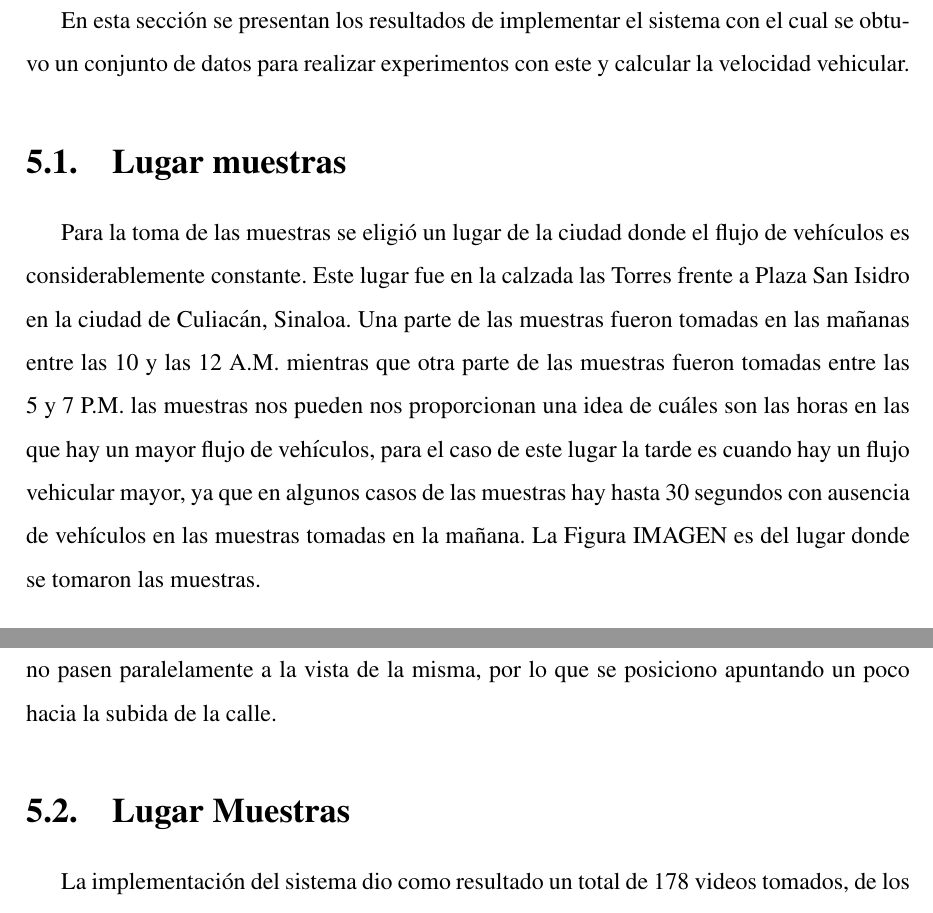
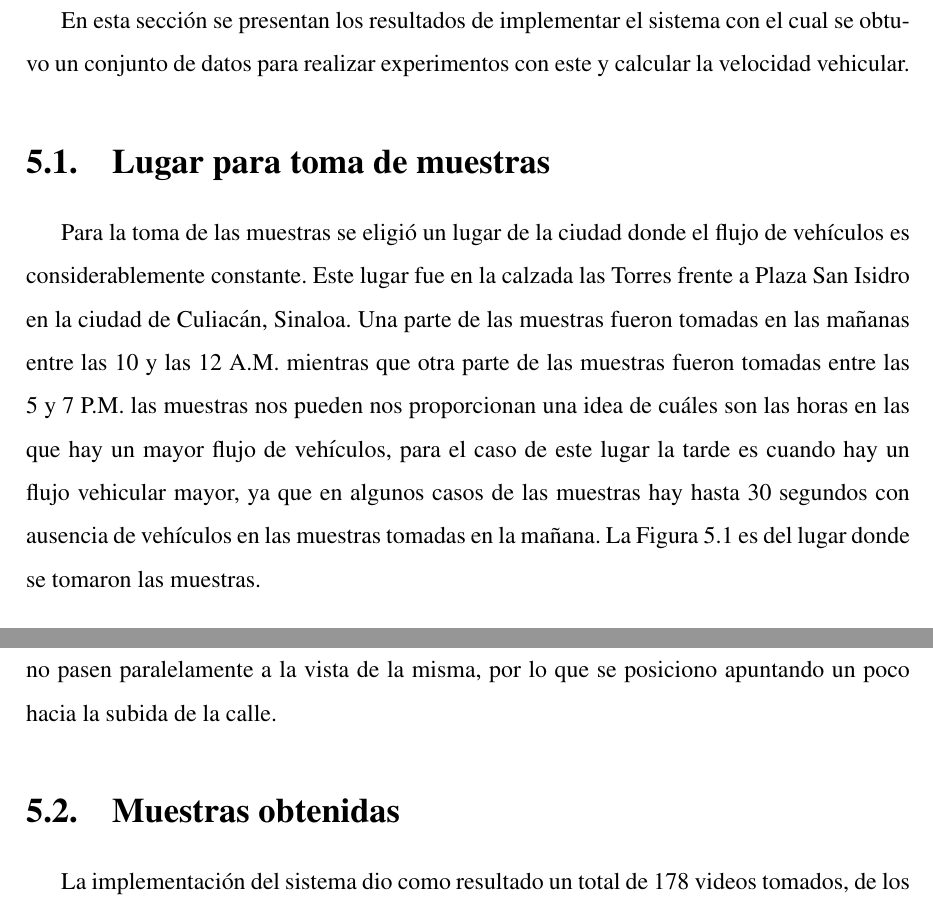
Before and after one commit to TheLastImperial/MCCTesis, a LaTeX thesis (tesis.tex, which reads Resultados/subtemas/LugarMuestras.tex, Resultados/subtemas/MuestrasObtenidas.tex): two parts of pages 65 and 66 of 81, joined at a grey line, cut so that both start at the same text. Compiled offline with pdfLaTeX.

Commit message:
Se corrigen errores en Resultados.

```diff
--- a/Resultados/subtemas/LugarMuestras.tex
+++ b/Resultados/subtemas/LugarMuestras.tex
@@ -1,6 +1,6 @@
-\section{Lugar muestras}
+\section{Lugar para toma de muestras}
 
-Para la toma de las muestras se eligió un lugar de la ciudad donde el flujo de vehículos es considerablemente constante. Este lugar fue en la calzada las Torres frente a Plaza San Isidro en la ciudad de Culiacán, Sinaloa. Una parte de las muestras fueron tomadas en las mañanas entre las 10 y las 12 A.M. mientras que otra parte de las muestras fueron tomadas entre las 5 y 7 P.M. las muestras nos pueden nos proporcionan una idea de cuáles son las horas en las que hay un mayor flujo de vehículos, para el caso de este lugar la tarde es cuando hay un flujo vehicular mayor, ya que en algunos casos de las muestras hay hasta 30 segundos con ausencia de vehículos en las muestras tomadas en la mañana. La Figura IMAGEN es del lugar donde se tomaron las muestras.
+Para la toma de las muestras se eligió un lugar de la ciudad donde el flujo de vehículos es considerablemente constante. Este lugar fue en la calzada las Torres frente a Plaza San Isidro en la ciudad de Culiacán, Sinaloa. Una parte de las muestras fueron tomadas en las mañanas entre las 10 y las 12 A.M. mientras que otra parte de las muestras fueron tomadas entre las 5 y 7 P.M. las muestras nos pueden nos proporcionan una idea de cuáles son las horas en las que hay un mayor flujo de vehículos, para el caso de este lugar la tarde es cuando hay un flujo vehicular mayor, ya que en algunos casos de las muestras hay hasta 30 segundos con ausencia de vehículos en las muestras tomadas en la mañana. La Figura \ref{fig:LugarMuestras} es del lugar donde se tomaron las muestras.
 
 \begin{figure}[H]
     \centering
--- a/Resultados/subtemas/MuestrasObtenidas.tex
+++ b/Resultados/subtemas/MuestrasObtenidas.tex
@@ -1,4 +1,4 @@
-\section{Lugar Muestras}
+\section{Muestras obtenidas}
 
 La implementación del sistema dio como resultado un total de 178 videos tomados, de los cuales solo fueron procesados un total de 29 videos, la baja cantidad de videos procesados fue debido al tiempo de ejecución del sistema, además de que en algunos casos había que volver a procesar un mismo video varias veces, el sistema procesa entre 30 y 45 fotogramas por segundo lo cual se traduce en el mejor de los casos en 1.333 segundos procesar un segundo real de video.
 
```
Also changed, not shown: Resultados/subtemas/Experimentos.tex (+1 -1 lines), Resultados/subtemas/RegresionLineal.tex (+1 -1 lines).
